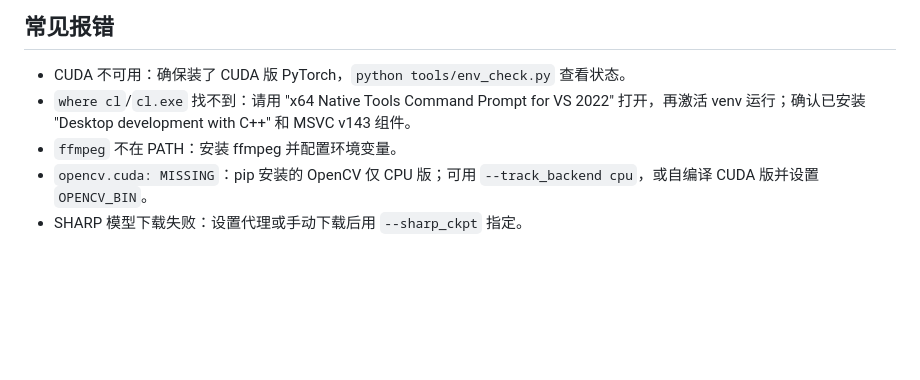
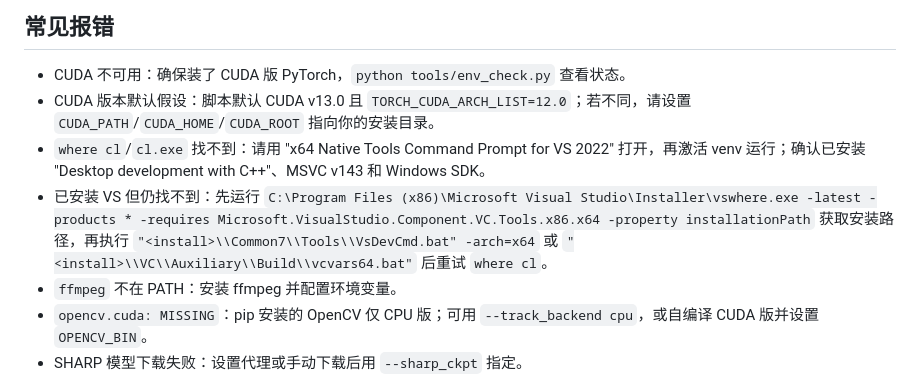
Before and after one commit to z4djjskk/quest-sbs-3d, a Markdown page: README.zh-CN.md, the part around the change. GitHub-like rendering; blank space fills up the shorter version.

Commit message:
docs: note CUDA default

```diff
--- a/README.zh-CN.md
+++ b/README.zh-CN.md
@@ -75,7 +75,9 @@ python tools/web_server.py
 ## 常见报错
 
 - CUDA 不可用：确保装了 CUDA 版 PyTorch，`python tools/env_check.py` 查看状态。
-- `where cl`/`cl.exe` 找不到：请用 "x64 Native Tools Command Prompt for VS 2022" 打开，再激活 venv 运行；确认已安装 "Desktop development with C++" 和 MSVC v143 组件。
+- CUDA 版本默认假设：脚本默认 CUDA v13.0 且 `TORCH_CUDA_ARCH_LIST=12.0`；若不同，请设置 `CUDA_PATH`/`CUDA_HOME`/`CUDA_ROOT` 指向你的安装目录。
+- `where cl`/`cl.exe` 找不到：请用 "x64 Native Tools Command Prompt for VS 2022" 打开，再激活 venv 运行；确认已安装 "Desktop development with C++"、MSVC v143 和 Windows SDK。
+- 已安装 VS 但仍找不到：先运行 `C:\Program Files (x86)\Microsoft Visual Studio\Installer\vswhere.exe -latest -products * -requires Microsoft.VisualStudio.Component.VC.Tools.x86.x64 -property installationPath` 获取安装路径，再执行 `"<install>\\Common7\\Tools\\VsDevCmd.bat" -arch=x64` 或 `"<install>\\VC\\Auxiliary\\Build\\vcvars64.bat"` 后重试 `where cl`。
 - `ffmpeg` 不在 PATH：安装 ffmpeg 并配置环境变量。
 - `opencv.cuda: MISSING`：pip 安装的 OpenCV 仅 CPU 版；可用 `--track_backend cpu`，或自编译 CUDA 版并设置 `OPENCV_BIN`。
 - SHARP 模型下载失败：设置代理或手动下载后用 `--sharp_ckpt` 指定。
```
Also changed, not shown: README.md (+3 -1 lines).
